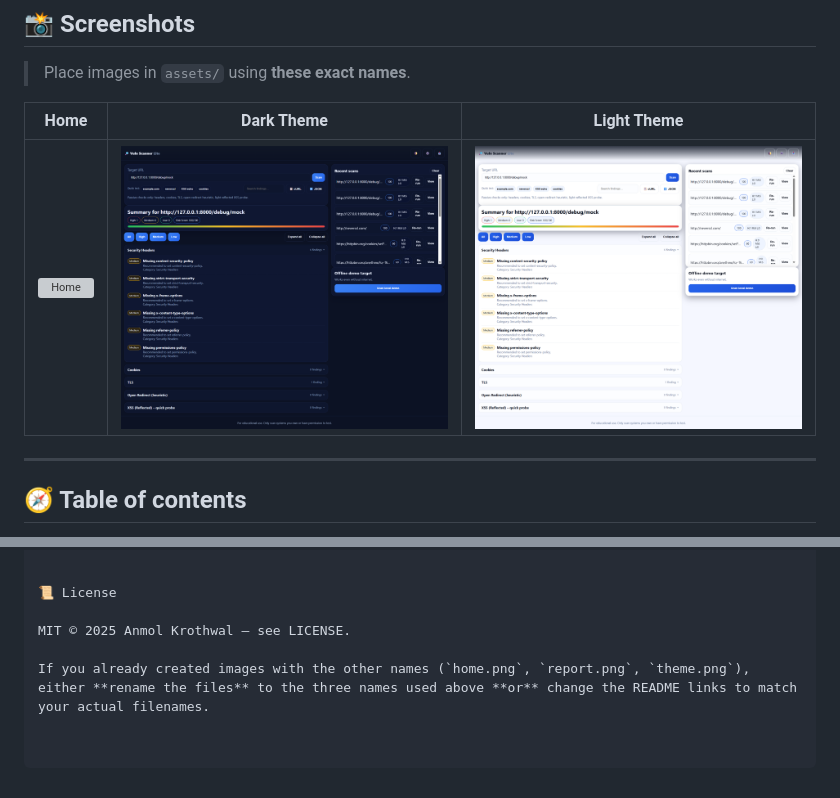
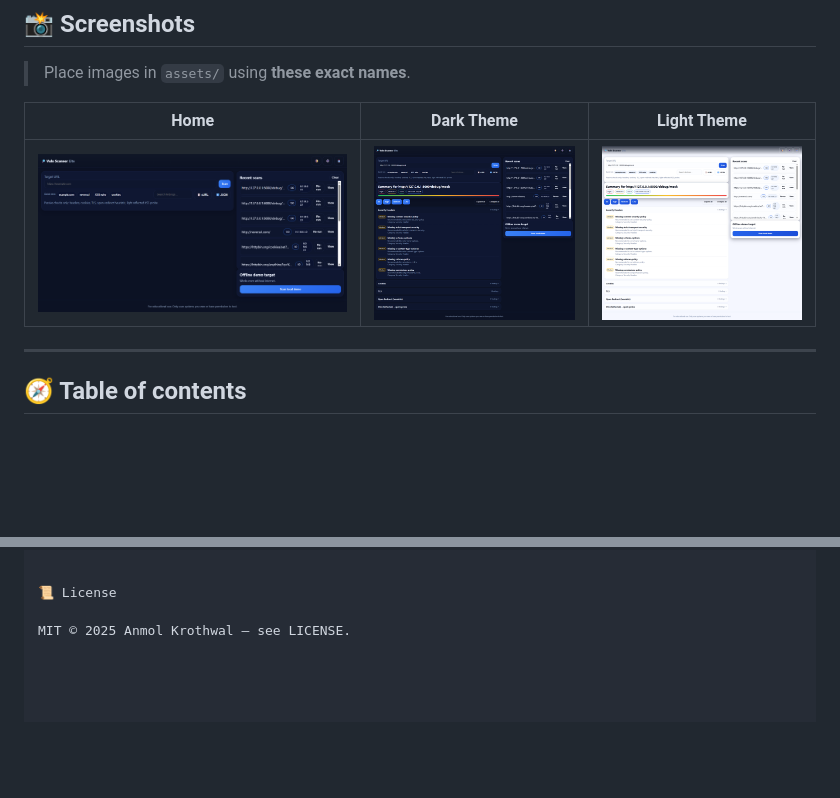
Before and after one commit to Anmol-Krothwal/vuln-scanner, a Markdown page: README.md, 2 parts joined by grey strips. Rendered like a GitHub page; blank space fills up the shorter version; grey boxes are pictures that could not be loaded.

Commit message:
docs: update README (screenshots + overview)

```diff
--- a/README.md
+++ b/README.md
@@ -18,7 +18,7 @@ A clean, **web-based passive scanner** (Flask + vanilla JS) that checks common w
 
 | Home | Dark Theme | Light Theme |
 |:---:|:---:|:---:|
-| ![Home](assets/homepage.png) | ![Dark Theme](assets/darktheme.png) | ![Light Theme](assets/lighttheme.png) |
+| ![Home](assets/Homepage.png) | ![Dark Theme](assets/darktheme.png) | ![Light Theme](assets/lighttheme.png) |
 
 ---
 
@@ -189,5 +189,3 @@ Do not scan targets without authorization. You are responsible for your use.
 📜 License
 
 MIT © 2025 Anmol Krothwal — see LICENSE.
-
-If you already created images with the other names (`home.png`, `report.png`, `theme.png`), either **rename the files** to the three names used above **or** change the README links to match your actual filenames.
```
